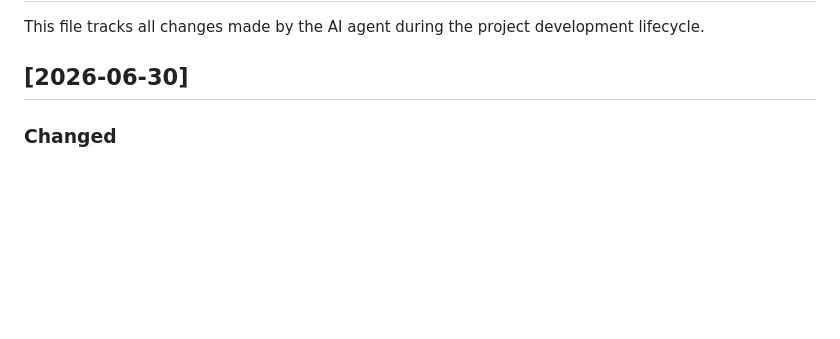
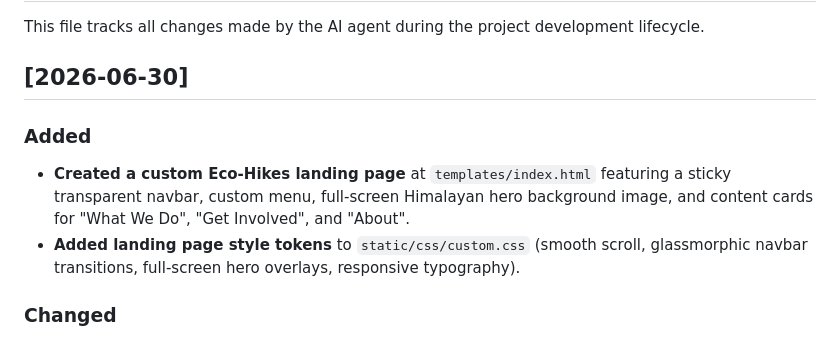
Before and after one commit to P-Jiten-2005/trekking-management-23f3001887, a Markdown page: .agents/changelog.md, the part around the change. Rendered like a GitHub page; blank space fills up the shorter version.

```diff
--- a/.agents/changelog.md
+++ b/.agents/changelog.md
@@ -3,6 +3,10 @@
 This file tracks all changes made by the AI agent during the project development lifecycle.
 
 ## [2026-06-30]
+
+### Added
+- **Created a custom Eco-Hikes landing page** at `templates/index.html` featuring a sticky transparent navbar, custom menu, full-screen Himalayan hero background image, and content cards for "What We Do", "Get Involved", and "About".
+- **Added landing page style tokens** to `static/css/custom.css` (smooth scroll, glassmorphic navbar transitions, full-screen hero overlays, responsive typography).
 
 ### Changed
 - Changed default seeded Admin email from `admin@trek.com` to `Jiten@trek.com` and password from `admin123` to `Jiten@123` across `app.py`, `init_db.py`, `test_app.py`, and `README.md`.
```
Also changed, not shown: .agents/context.md (+11 -6 lines), logfile.md (+9 -0 lines).
